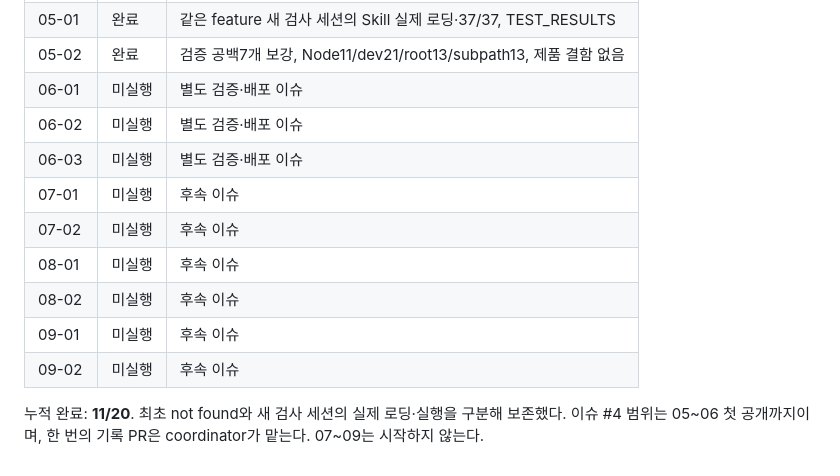
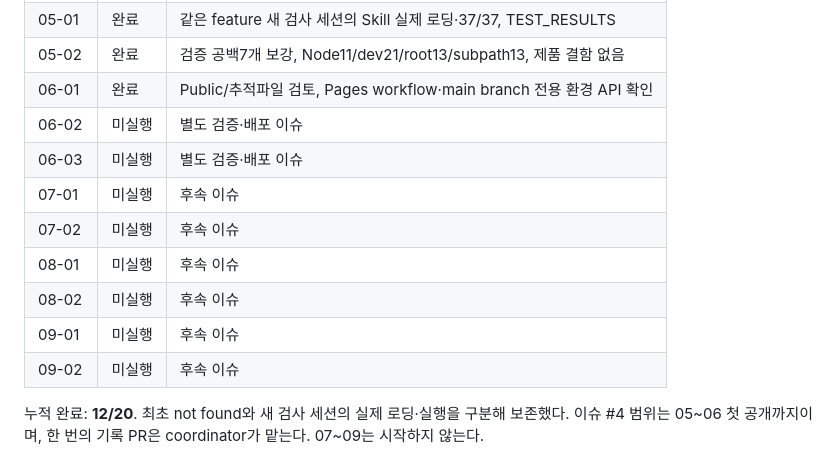
Before and after one commit to hahaysh/space-Invaders-demo03, a Markdown page: IMPLEMENTATION_PLAN.md, the part around the change. Drawn GitHub-style.

```diff
--- a/IMPLEMENTATION_PLAN.md
+++ b/IMPLEMENTATION_PLAN.md
@@ -164,7 +164,7 @@ Skill 파일 생성 후 실제 도구 호출을 시도하며, 미발견이면
 | 04-03 | 완료 | PR #3 merge `db5cf95`, 이슈 #2 완료 댓글 |
 | 05-01 | 완료 | 같은 feature 새 검사 세션의 Skill 실제 로딩·37/37, TEST_RESULTS |
 | 05-02 | 완료 | 검증 공백7개 보강, Node11/dev21/root13/subpath13, 제품 결함 없음 |
-| 06-01 | 미실행 | 별도 검증·배포 이슈 |
+| 06-01 | 완료 | Public/추적파일 검토, Pages workflow·main branch 전용 환경 API 확인 |
 | 06-02 | 미실행 | 별도 검증·배포 이슈 |
 | 06-03 | 미실행 | 별도 검증·배포 이슈 |
 | 07-01 | 미실행 | 후속 이슈 |
@@ -174,5 +174,5 @@ Skill 파일 생성 후 실제 도구 호출을 시도하며, 미발견이면
 | 09-01 | 미실행 | 후속 이슈 |
 | 09-02 | 미실행 | 후속 이슈 |
 
-누적 완료: **11/20**. 최초 not found와 새 검사 세션의 실제 로딩·실행을 구분해 보존했다.
+누적 완료: **12/20**. 최초 not found와 새 검사 세션의 실제 로딩·실행을 구분해 보존했다.
 이슈 #4 범위는 05~06 첫 공개까지이며, 한 번의 기록 PR은 coordinator가 맡는다. 07~09는 시작하지 않는다.
```
Also changed, not shown: TEST_RESULTS.md (+23 -1 lines).
